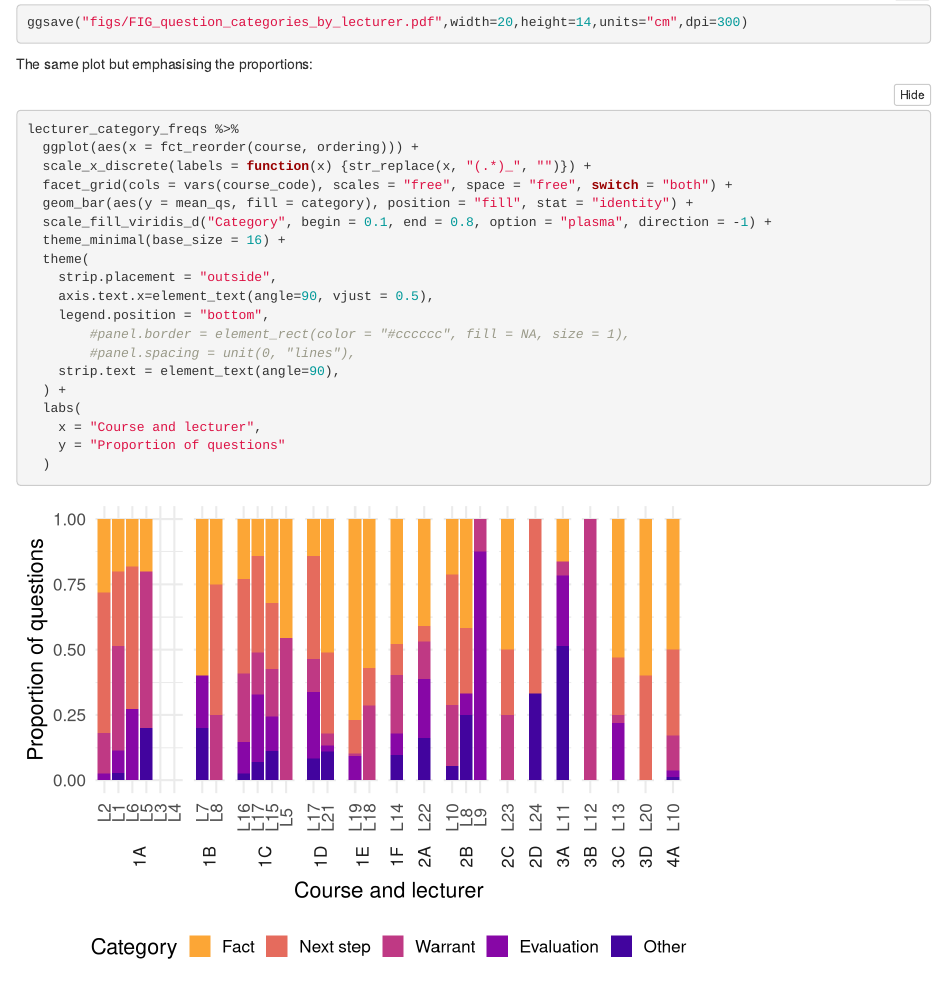
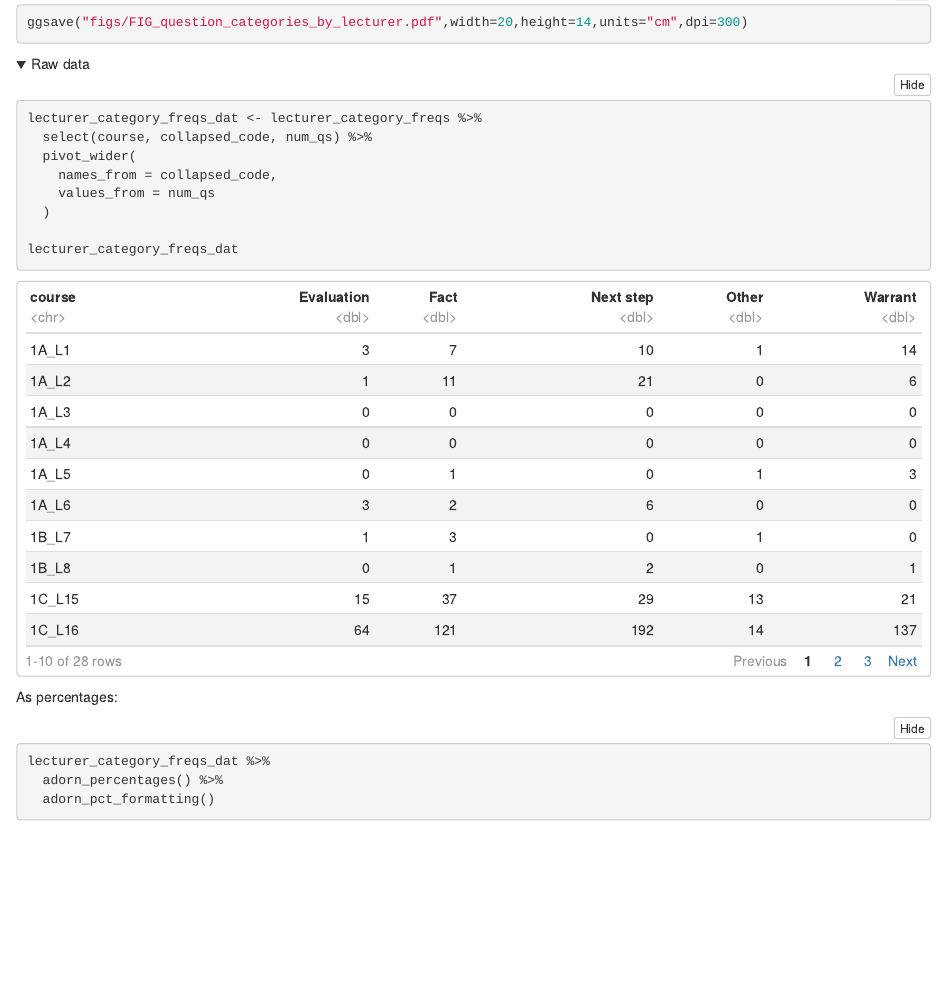
Before and after one commit to georgekinnear/lecturer-questions, an R Markdown document (03-lecturer-variation.Rmd): the page in a window 1100 px wide, from 9680 px down. Rendered offline with R 4.5, knitr and Pandoc, with nearby package versions; folded parts are opened; some code elsewhere in the file could not run offline.

Commit message:
add raw data for plots

````diff
--- a/03-lecturer-variation.Rmd
+++ b/03-lecturer-variation.Rmd
@@ -361,3 +361,20 @@ lecturer_category_freqs %>%
   )
 ggsave("figs/FIG_question_categories_by_lecturer.pdf",width=20,height=14,units="cm",dpi=300)
 ```
+<details><summary>Raw data</summary>
+```{r}
+lecturer_category_freqs_dat <- lecturer_category_freqs %>%
+  select(course, collapsed_code, num_qs) %>%
+  pivot_wider(
+    names_from = collapsed_code,
+    values_from = num_qs
+  )
+
+lecturer_category_freqs_dat
+```
+As percentages:
+
+```{r}
+lecturer_category_freqs_dat %>%
+  adorn_percentages() %>%
+  adorn_pct_formatting()
````
Also changed, not shown: 03-lecturer-variation.html, figs/FIG_Questions_by_course_and_lecturer.pdf, figs/FIG_SLIDES_Questions_by_course_and_lecturer.pdf, figs/FIG_question_categories_by_lecturer.pdf, 03-lecturer-variation.Rmd (3 more changed lines).
